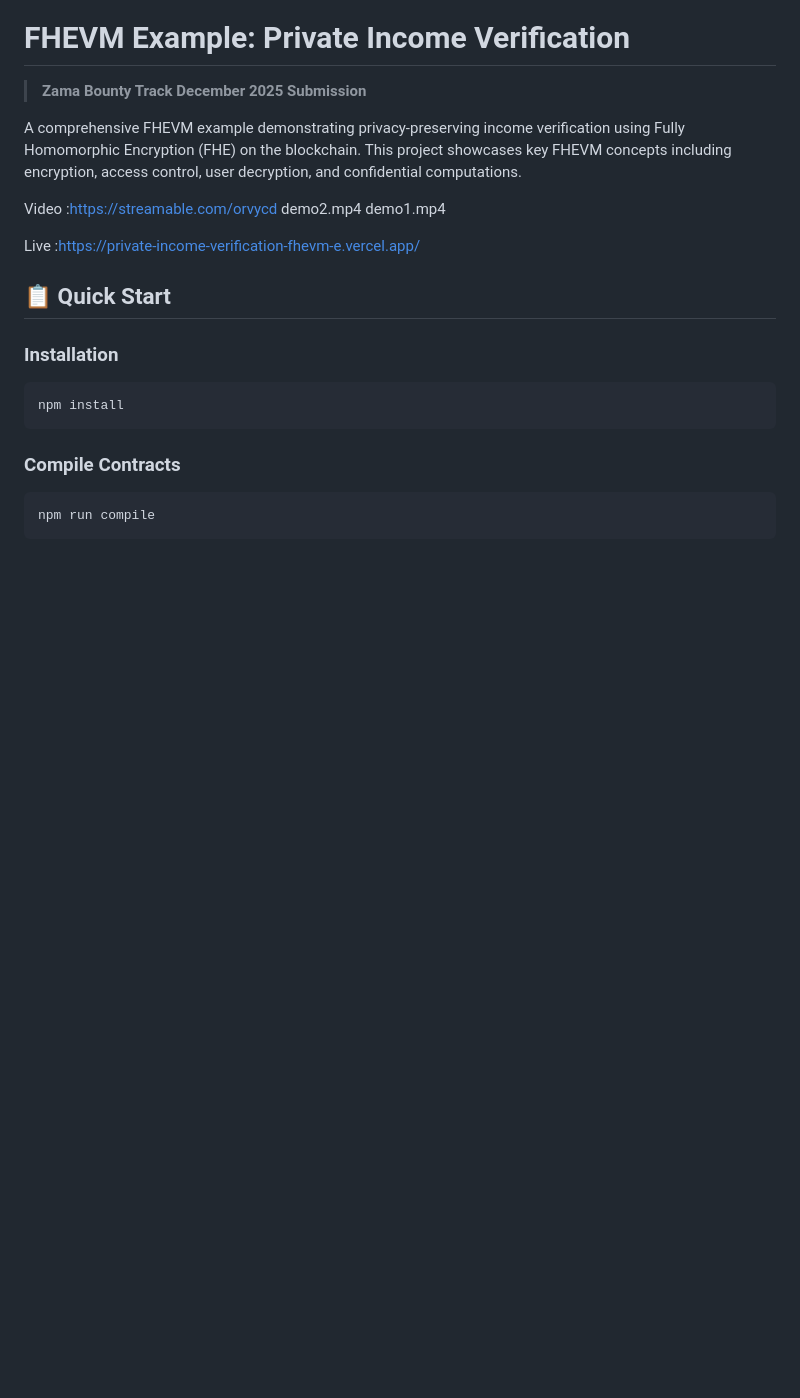
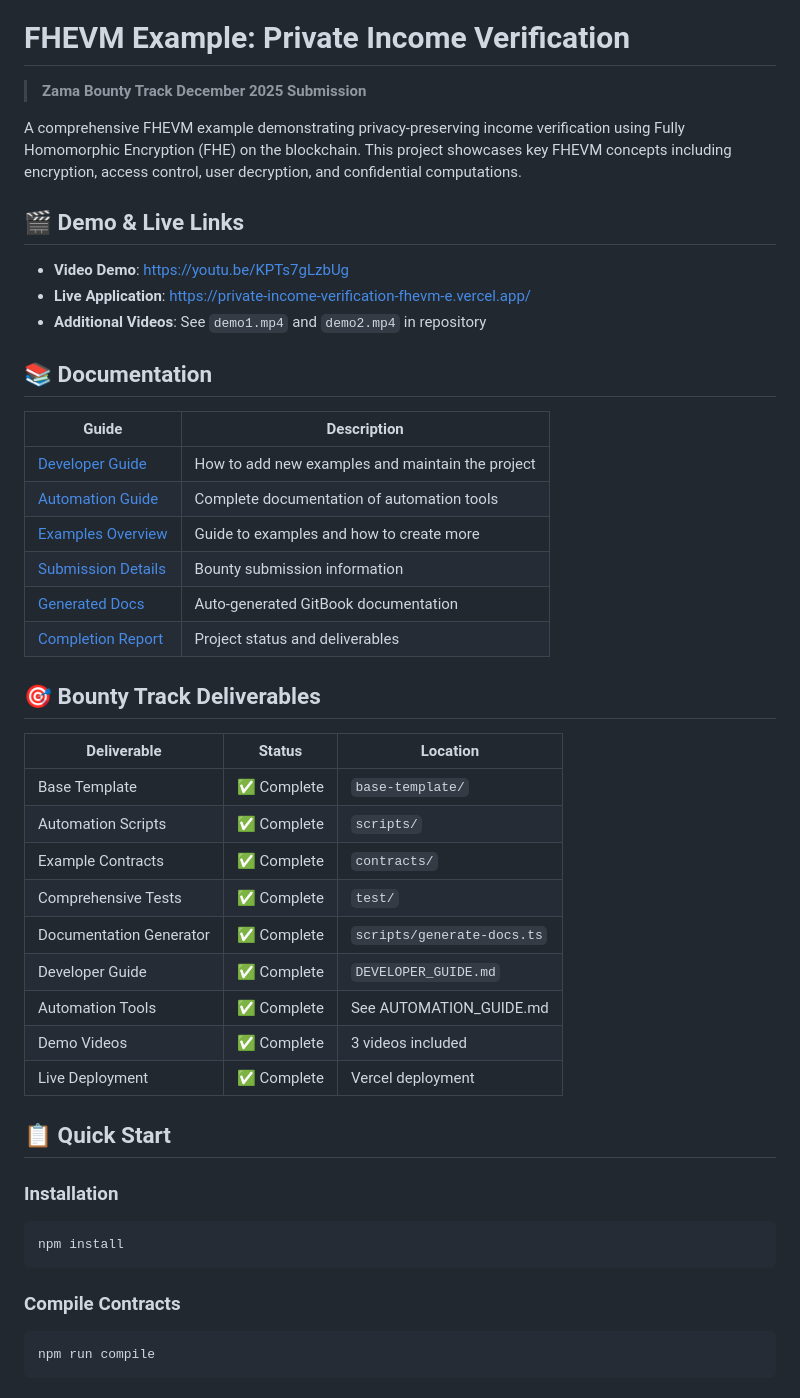
Before and after one commit to LilaHahn/Private-Income-Verification---FHEVM-Example, a Markdown page: README.md, the part around the change. Drawn GitHub-style; blank space fills up the shorter version.

```diff
--- a/README.md
+++ b/README.md
@@ -4,9 +4,36 @@
 
 A comprehensive FHEVM example demonstrating privacy-preserving income verification using Fully Homomorphic Encryption (FHE) on the blockchain. This project showcases key FHEVM concepts including encryption, access control, user decryption, and confidential computations.
 
-Video :https://streamable.com/orvycd  demo2.mp4 demo1.mp4
+## 🎬 Demo & Live Links
 
-Live :https://private-income-verification-fhevm-e.vercel.app/
+- **Video Demo**: https://youtu.be/KPTs7gLzbUg
+- **Live Application**: https://private-income-verification-fhevm-e.vercel.app/
+- **Additional Videos**: See `demo1.mp4` and `demo2.mp4` in repository
+
+## 📚 Documentation
+
+| Guide | Description |
+|-------|-------------|
+| [Developer Guide](./DEVELOPER_GUIDE.md) | How to add new examples and maintain the project |
+| [Automation Guide](./AUTOMATION_GUIDE.md) | Complete documentation of automation tools |
+| [Examples Overview](./EXAMPLES.md) | Guide to examples and how to create more |
+| [Submission Details](./SUBMISSION.md) | Bounty submission information |
+| [Generated Docs](./docs/) | Auto-generated GitBook documentation |
+| [Completion Report](./COMPLETION_REPORT.md) | Project status and deliverables |
+
+## 🎯 Bounty Track Deliverables
+
+| Deliverable | Status | Location |
+|-------------|--------|----------|
+| Base Template | ✅ Complete | `base-template/` |
+| Automation Scripts | ✅ Complete | `scripts/` |
+| Example Contracts | ✅ Complete | `contracts/` |
+| Comprehensive Tests | ✅ Complete | `test/` |
+| Documentation Generator | ✅ Complete | `scripts/generate-docs.ts` |
+| Developer Guide | ✅ Complete | `DEVELOPER_GUIDE.md` |
+| Automation Tools | ✅ Complete | See AUTOMATION_GUIDE.md |
+| Demo Videos | ✅ Complete | 3 videos included |
+| Live Deployment | ✅ Complete | Vercel deployment |
 
 ## 📋 Quick Start
 
```
